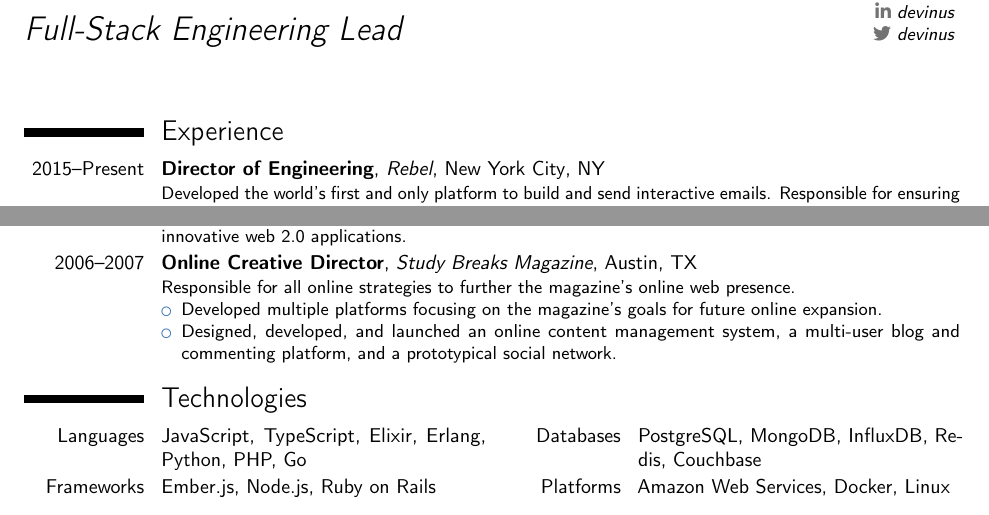
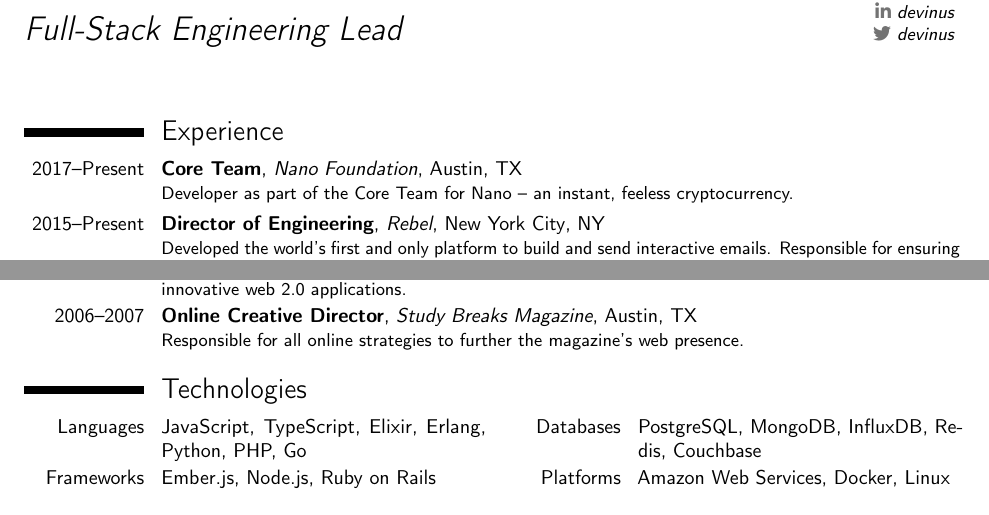
Before and after one commit to devinus/resume, a LaTeX CV (src/resume.tex): two parts of the page, joined at a grey line, cut so that both start at the same text. Compiled offline with pdfLaTeX.

Commit message:
Add Nano experience

```diff
--- a/src/resume.tex
+++ b/src/resume.tex
@@ -2,6 +2,7 @@
 \moderncvstyle{classic}
 \moderncvcolor{blue}
 
+\usepackage[english]{babel}
 \usepackage[utf8]{inputenc}
 \usepackage[margin=1in]{geometry}
 
@@ -18,6 +19,7 @@
 \makecvtitle
 
 \section{Experience}
+\cventry{2017--Present}{Core Team}{Nano Foundation}{Austin}{TX}{Developer as part of the Core Team for Nano -- an instant, feeless cryptocurrency.}%
 \cventry{2015--Present}{Director of Engineering}{Rebel}{New York City}{NY}{Developed the world's first and only platform to build and send interactive emails. Responsible for ensuring the company meets it's engineering goals.%
   \begin{itemize}%
     \item Email builder using composable interactive Rebel components;
@@ -38,11 +40,7 @@
     \item Redesigned and launched several multi-branded international websites.
   \end{itemize}}
 \cventry{2007--2007}{VP of Internet Design}{Wythagy}{Austin}{TX}{Second in charge overseeing all technical aspects of the startup. Worked with several clients to create innovative web 2.0 applications.}
-\cventry{2006--2007}{Online Creative Director}{Study Breaks Magazine}{Austin}{TX}{Responsible for all online strategies to further the magazine's online web presence.%
-\begin{itemize}%
-\item Developed multiple platforms focusing on the magazine's goals for future online expansion.
-\item Designed, developed, and launched an online content management system, a multi-user blog and commenting platform, and a prototypical social network.
-\end{itemize}}
+\cventry{2006--2007}{Online Creative Director}{Study Breaks Magazine}{Austin}{TX}{Responsible for all online strategies to further the magazine's web presence.}
 
 \section{Technologies}
 \cvdoubleitem{Languages}{JavaScript, TypeScript, Elixir, Erlang, Python, PHP, Go}{Databases}{PostgreSQL, MongoDB, InfluxDB, Redis, Couchbase}
```
Also changed, not shown: DevinAlexanderTorres.pdf, 1 other file. Lines whose indentation alone changed are shown as unchanged.
